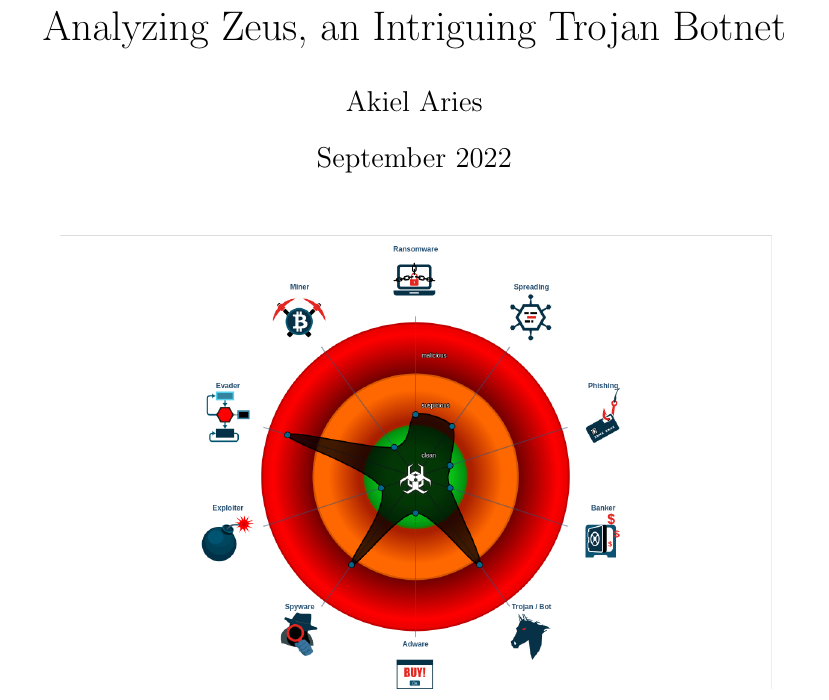
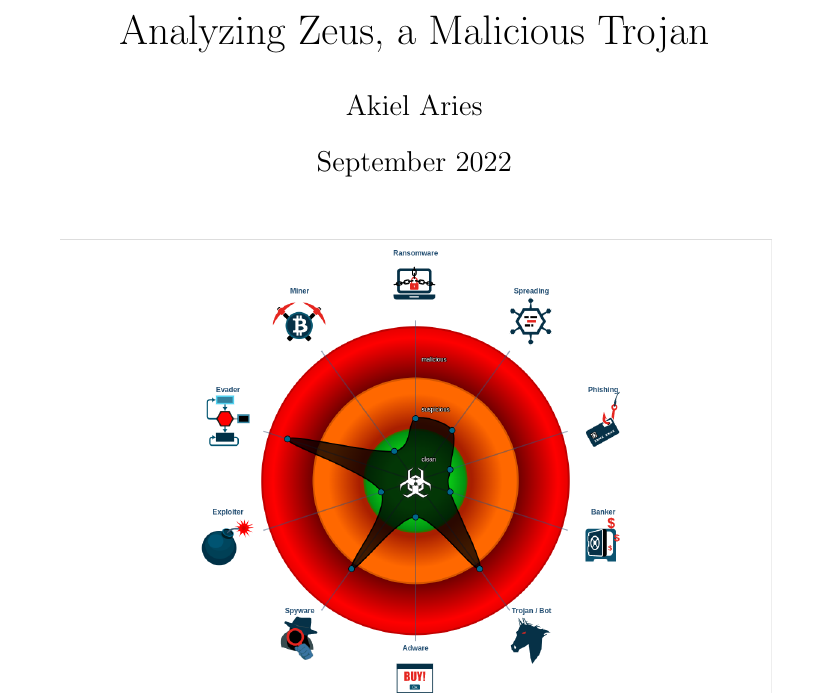
Before and after one commit to akielaries/NAU-CYB410, a LaTeX problem sheet (assignment-1/reports/assignment-1.tex): part of page 1 of 11, cut so that both start at the same text. Compiled offline with pdfLaTeX.

Commit message:
final edits to submission. tex is cool :)

```diff
--- a/assignment-1/reports/assignment-1.tex
+++ b/assignment-1/reports/assignment-1.tex
@@ -8,7 +8,7 @@
 \usepackage{listings}
 
 
-\title{Analyzing Zeus, an Intriguing Trojan Botnet}
+\title{Analyzing Zeus, a Malicious Trojan}
 \author{Akiel Aries}
 \date{September 2022}
 \begin{document}
```
Also changed, not shown: assignment-1/reports/assignment-1.pdf, 4 other files.
